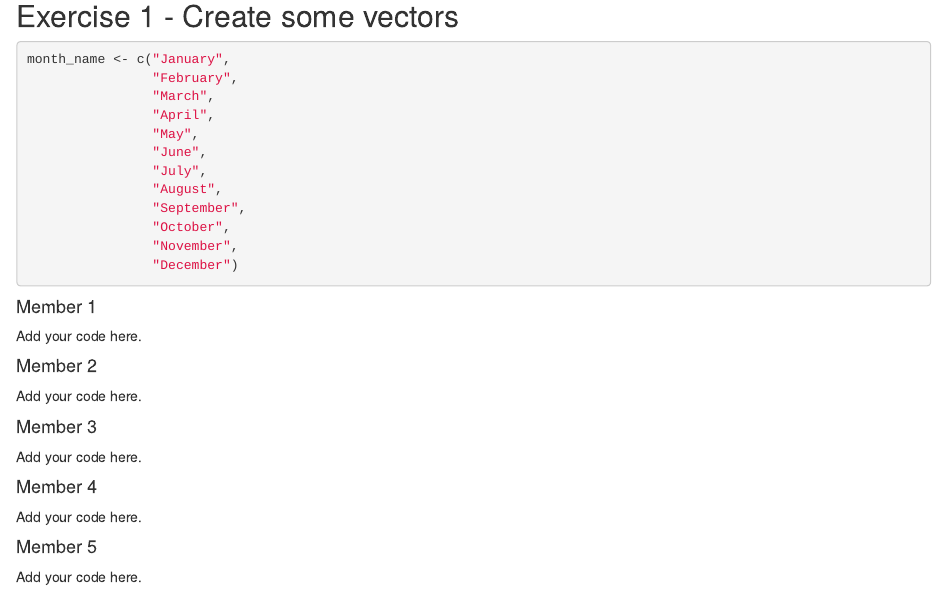
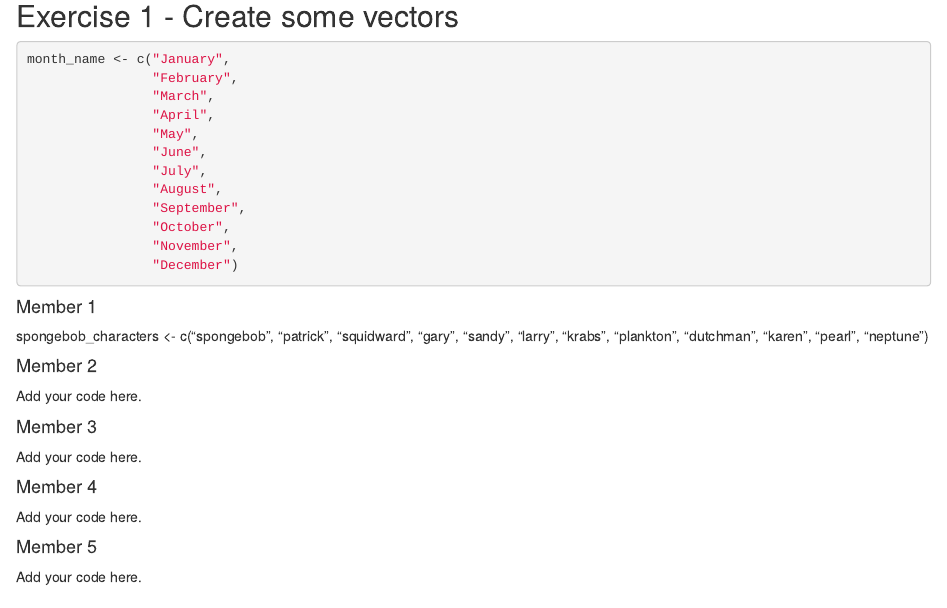
Before and after one commit to Data-Science-and-Statistics-in-EaES/unit-4-6-review-GROUP3, an R Markdown document (u4-u6-review-1-starter.Rmd): the page in a window 1100 px wide, from 390 px down. Rendered offline with R 4.5, knitr and Pandoc, with nearby package versions.

Commit message:
Vector creation

```diff
--- a/u4-u6-review-1-starter.Rmd
+++ b/u4-u6-review-1-starter.Rmd
@@ -37,7 +37,7 @@ month_name <- c("January",
 
 #### Member 1
 
-Add your code here.
+spongebob_characters <- c("spongebob", "patrick", "squidward", "gary", "sandy", "larry", "krabs", "plankton", "dutchman", "karen", "pearl", "neptune")
 
 #### Member 2
 
```
